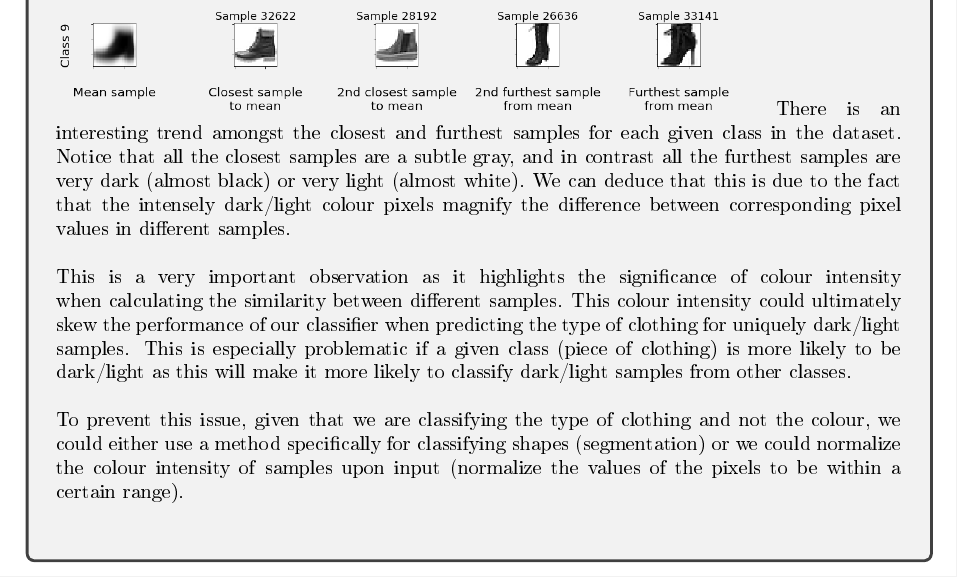
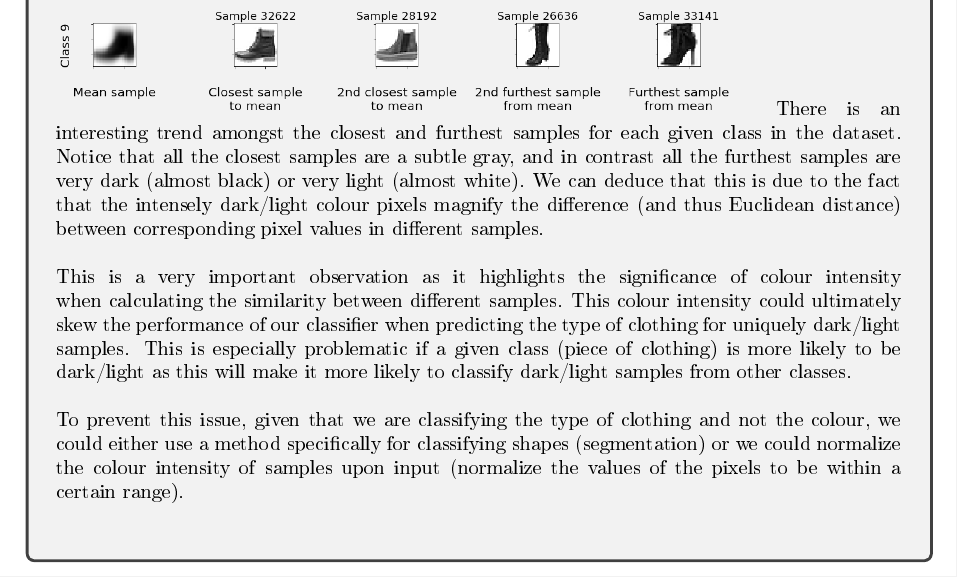
Before and after one commit to hwixley/IAML-cwk2, a LaTeX problem sheet (INFR10069-2020-CW2/Assignment_2.tex): part of page 2 of 20, cut so that both start at the same text. The pictures show the PDF file INFR10069-2020-CW2/Assignment_2.pdf that the author committed with the source.

Commit message:
Explaining findings

```diff
--- a/INFR10069-2020-CW2/Assignment_2.tex
+++ b/INFR10069-2020-CW2/Assignment_2.tex
@@ -112,7 +112,7 @@
   \begin{answerbox}{52em}
     \includegraphics[width=0.8\textwidth]{images/q12.png}
     \footnotesize{
-    There is an interesting trend amongst the closest and furthest samples for each given class in the dataset. Notice that all the closest samples are a subtle gray, and in contrast all the furthest samples are very dark (almost black) or very light (almost white). We can deduce that this is due to the fact that the intensely dark/light colour pixels magnify the difference between corresponding pixel values in different samples.\\
+    There is an interesting trend amongst the closest and furthest samples for each given class in the dataset. Notice that all the closest samples are a subtle gray, and in contrast all the furthest samples are very dark (almost black) or very light (almost white). We can deduce that this is due to the fact that the intensely dark/light colour pixels magnify the difference (and thus Euclidean distance) between corresponding pixel values in different samples.\\
 \\
     This is a very important observation as it highlights the significance of colour intensity when calculating the similarity between different samples. This colour intensity could ultimately skew the performance of our classifier when predicting the type of clothing for uniquely dark/light samples. This is especially problematic if a given class (piece of clothing) is more likely to be dark/light as this will make it more likely to classify dark/light samples from other classes.\\
 \\
```
Also changed, not shown: INFR10069-2020-CW2/Assignment_2.pdf, 1 other file.
